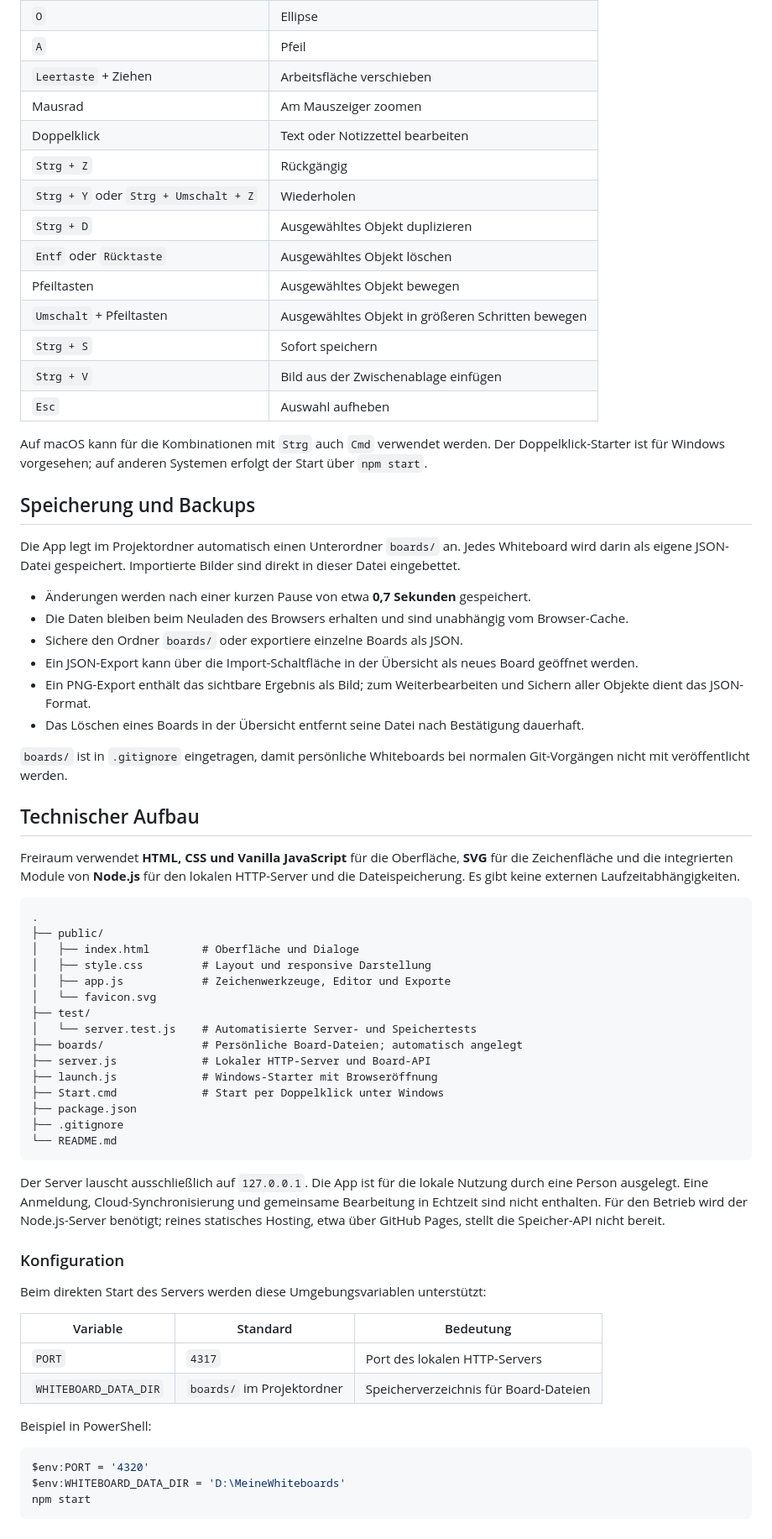
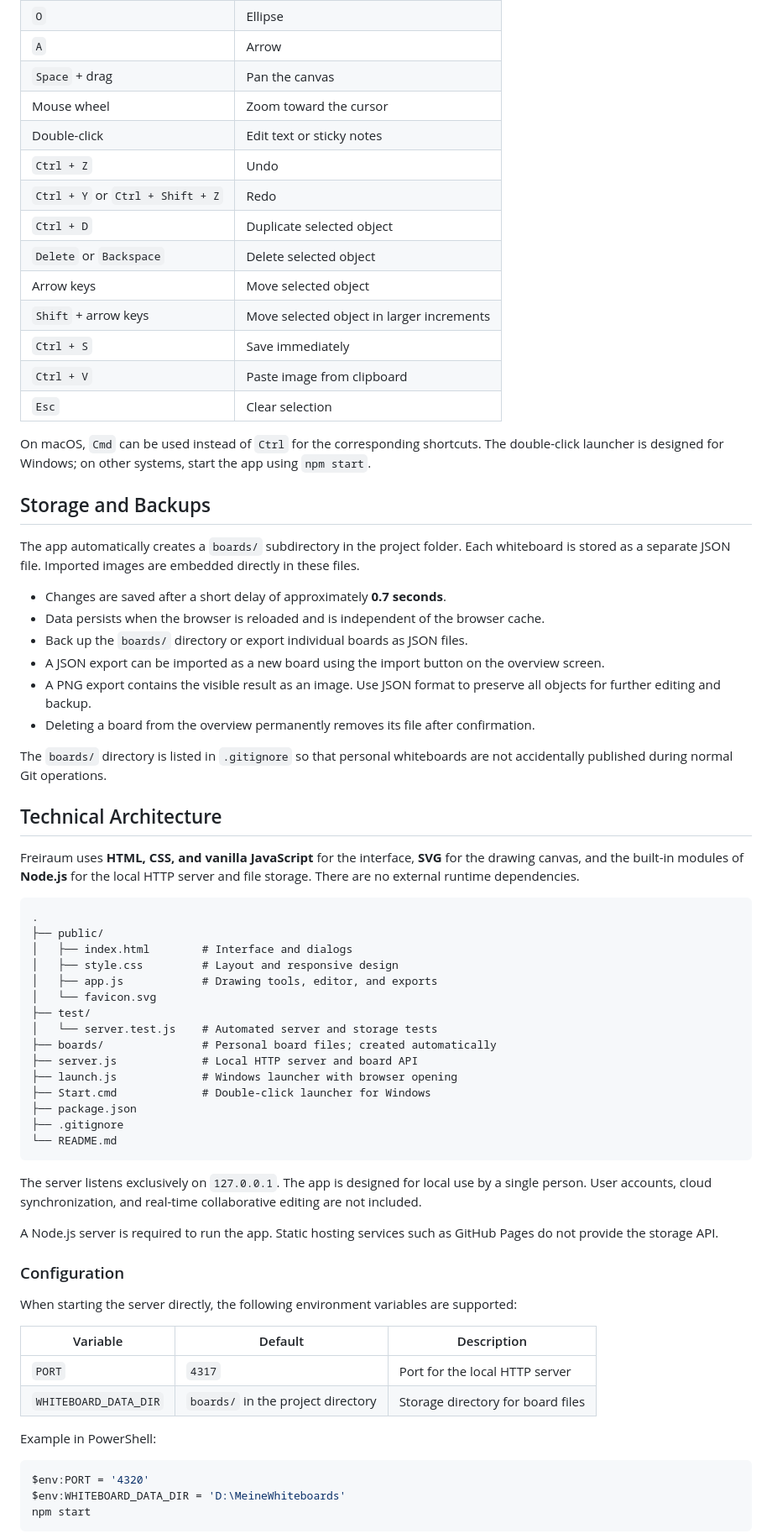
Before and after one commit to kohako0/White-boards, a Markdown page: README.md, the part around one of its changes. Shown at 84% size. Drawn GitHub-style.

Commit message:
Translate README.md content from German to English for better accessibility

````diff
--- a/README.md
+++ b/README.md
@@ -67,67 +67,69 @@ Die Kürzel für Werkzeuge gelten außerhalb von Eingabefeldern.
 | `O` | Ellipse |
-| `A` | Pfeil |
-| `Leertaste` + Ziehen | Arbeitsfläche verschieben |
-| Mausrad | Am Mauszeiger zoomen |
-| Doppelklick | Text oder Notizzettel bearbeiten |
-| `Strg + Z` | Rückgängig |
-| `Strg + Y` oder `Strg + Umschalt + Z` | Wiederholen |
-| `Strg + D` | Ausgewähltes Objekt duplizieren |
-| `Entf` oder `Rücktaste` | Ausgewähltes Objekt löschen |
-| Pfeiltasten | Ausgewähltes Objekt bewegen |
-| `Umschalt` + Pfeiltasten | Ausgewähltes Objekt in größeren Schritten bewegen |
-| `Strg + S` | Sofort speichern |
-| `Strg + V` | Bild aus der Zwischenablage einfügen |
-| `Esc` | Auswahl aufheben |
+| `A` | Arrow |
+| `Space` + drag | Pan the canvas |
+| Mouse wheel | Zoom toward the cursor |
+| Double-click | Edit text or sticky notes |
+| `Ctrl + Z` | Undo |
+| `Ctrl + Y` or `Ctrl + Shift + Z` | Redo |
+| `Ctrl + D` | Duplicate selected object |
+| `Delete` or `Backspace` | Delete selected object |
+| Arrow keys | Move selected object |
+| `Shift` + arrow keys | Move selected object in larger increments |
+| `Ctrl + S` | Save immediately |
+| `Ctrl + V` | Paste image from clipboard |
+| `Esc` | Clear selection |
 
-Auf macOS kann für die Kombinationen mit `Strg` auch `Cmd` verwendet werden. Der Doppelklick-Starter ist für Windows vorgesehen; auf anderen Systemen erfolgt der Start über `npm start`.
+On macOS, `Cmd` can be used instead of `Ctrl` for the corresponding shortcuts. The double-click launcher is designed for Windows; on other systems, start the app using `npm start`.
 
-## Speicherung und Backups
+## Storage and Backups
 
-Die App legt im Projektordner automatisch einen Unterordner `boards/` an. Jedes Whiteboard wird darin als eigene JSON-Datei gespeichert. Importierte Bilder sind direkt in dieser Datei eingebettet.
+The app automatically creates a `boards/` subdirectory in the project folder. Each whiteboard is stored as a separate JSON file. Imported images are embedded directly in these files.
 
-- Änderungen werden nach einer kurzen Pause von etwa **0,7 Sekunden** gespeichert.
-- Die Daten bleiben beim Neuladen des Browsers erhalten und sind unabhängig vom Browser-Cache.
-- Sichere den Ordner `boards/` oder exportiere einzelne Boards als JSON.
-- Ein JSON-Export kann über die Import-Schaltfläche in der Übersicht als neues Board geöffnet werden.
-- Ein PNG-Export enthält das sichtbare Ergebnis als Bild; zum Weiterbearbeiten und Sichern aller Objekte dient das JSON-Format.
-- Das Löschen eines Boards in der Übersicht entfernt seine Datei nach Bestätigung dauerhaft.
+- Changes are saved after a short delay of approximately **0.7 seconds**.
+- Data persists when the browser is reloaded and is independent of the browser cache.
+- Back up the `boards/` directory or export individual boards as JSON files.
+- A JSON export can be imported as a new board using the import button on the overview screen.
+- A PNG export contains the visible result as an image. Use JSON format to preserve all objects for further editing and backup.
+- Deleting a board from the overview permanently removes its file after confirmation.
 
-`boards/` ist in `.gitignore` eingetragen, damit persönliche Whiteboards bei normalen Git-Vorgängen nicht mit veröffentlicht werden.
+The `boards/` directory is listed in `.gitignore` so that personal whiteboards are not accidentally published during normal Git operations.
 
-## Technischer Aufbau
+## Technical Architecture
 
-Freiraum verwendet **HTML, CSS und Vanilla JavaScript** für die Oberfläche, **SVG** für die Zeichenfläche und die integrierten Module von **Node.js** für den lokalen HTTP-Server und die Dateispeicherung. Es gibt keine externen Laufzeitabhängigkeiten.
+Freiraum uses **HTML, CSS, and vanilla JavaScript** for the interface, **SVG** for the drawing canvas, and the built-in modules of **Node.js** for the local HTTP server and file storage. There are no external runtime dependencies.
 
 ```text
 .
 ├── public/
-│   ├── index.html        # Oberfläche und Dialoge
-│   ├── style.css         # Layout und responsive Darstellung
-│   ├── app.js            # Zeichenwerkzeuge, Editor und Exporte
+│   ├── index.html        # Interface and dialogs
+│   ├── style.css         # Layout and responsive design
+│   ├── app.js            # Drawing tools, editor, and exports
 │   └── favicon.svg
 ├── test/
-│   └── server.test.js    # Automatisierte Server- und Speichertests
-├── boards/               # Persönliche Board-Dateien; automatisch angelegt
-├── server.js             # Lokaler HTTP-Server und Board-API
-├── launch.js             # Windows-Starter mit Browseröffnung
-├── Start.cmd             # Start per Doppelklick unter Windows
+│   └── server.test.js    # Automated server and storage tests
+├── boards/               # Personal board files; created automatically
+├── server.js             # Local HTTP server and board API
+├── launch.js             # Windows launcher with browser opening
+├── Start.cmd             # Double-click launcher for Windows
 ├── package.json
 ├── .gitignore
 └── README.md
 ```
 
-Der Server lauscht ausschließlich auf `127.0.0.1`. Die App ist für die lokale Nutzung durch eine Person ausgelegt. Eine Anmeldung, Cloud-Synchronisierung und gemeinsame Bearbeitung in Echtzeit sind nicht enthalten. Für den Betrieb wird der Node.js-Server benötigt; reines statisches Hosting, etwa über GitHub Pages, stellt die Speicher-API nicht bereit.
+The server listens exclusively on `127.0.0.1`. The app is designed for local use by a single person. User accounts, cloud synchronization, and real-time collaborative editing are not included.
 
-### Konfiguration
+A Node.js server is required to run the app. Static hosting services such as GitHub Pages do not provide the storage API.
 
-Beim direkten Start des Servers werden diese Umgebungsvariablen unterstützt:
+### Configuration
 
-| Variable | Standard | Bedeutung |
+When starting the server directly, the following environment variables are supported:
+
+| Variable | Default | Description |
 | --- | --- | --- |
-| `PORT` | `4317` | Port des lokalen HTTP-Servers |
-| `WHITEBOARD_DATA_DIR` | `boards/` im Projektordner | Speicherverzeichnis für Board-Dateien |
+| `PORT` | `4317` | Port for the local HTTP server |
+| `WHITEBOARD_DATA_DIR` | `boards/` in the project directory | Storage directory for board files |
 
-Beispiel in PowerShell:
+Example in PowerShell:
 
 ```powershell
 $env:PORT = '4320'
````
Also changed, not shown: other parts of README.md (+61 -58 lines).
